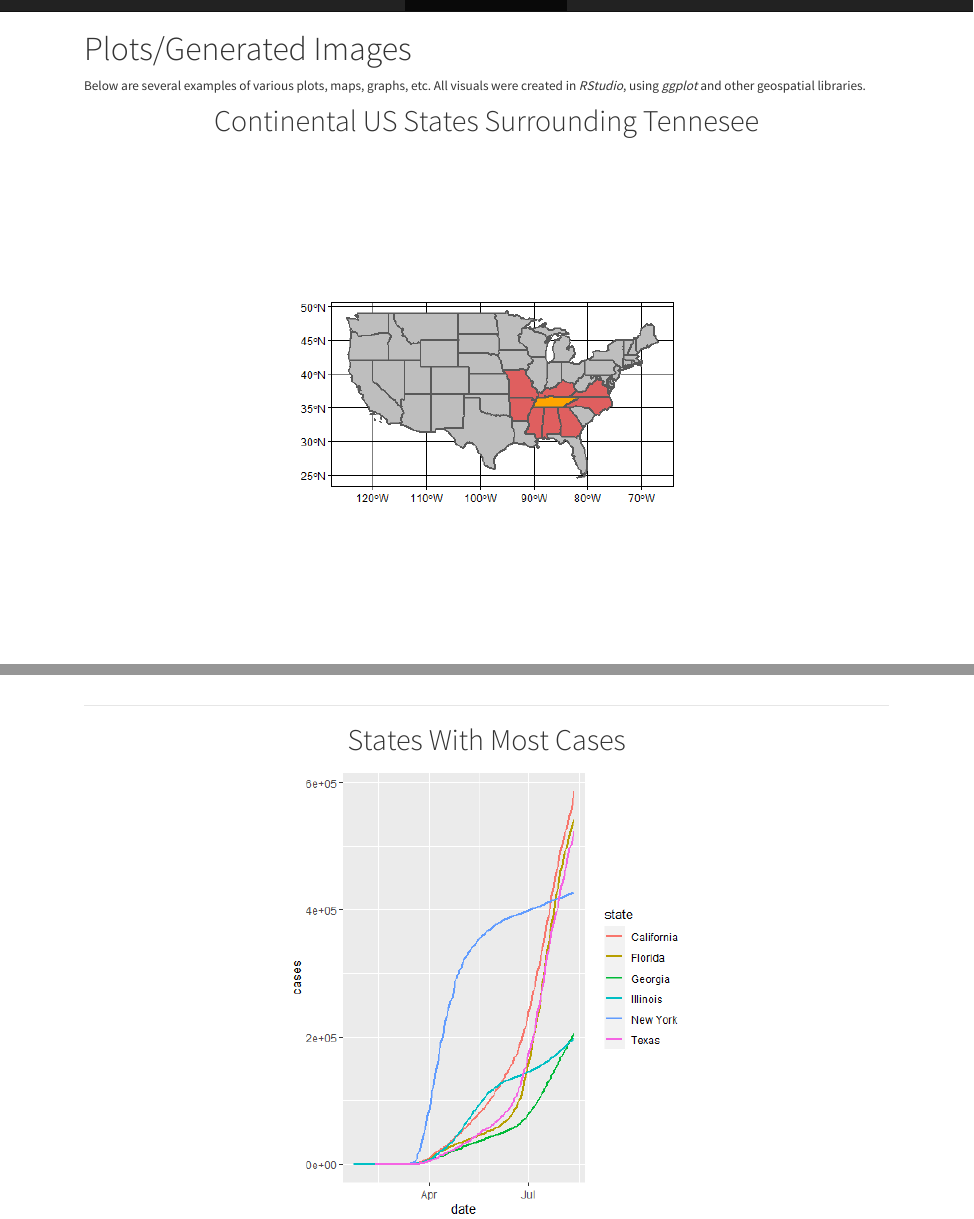
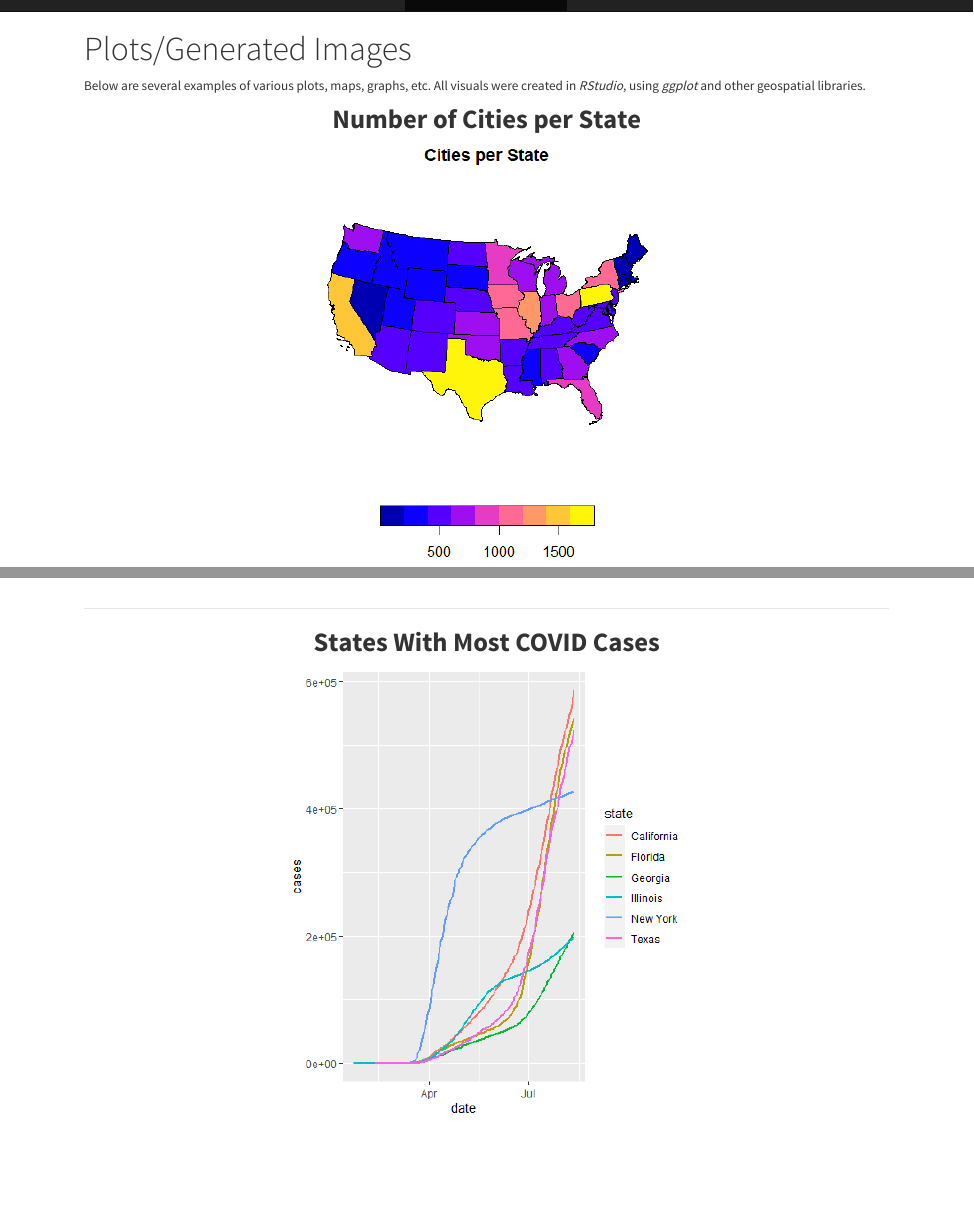
Before and after one commit to Hindstein/GEOG176A, an R Markdown document (img.rmd): the page in a window 1100 px wide, from its top, and a second part further down, joined at a grey line. The pictures show the output file img.html that the author committed with the source, opened offline; library style sheets and scripts come from the installed R packages.

Commit message:
img upload

```diff
--- a/img.rmd
+++ b/img.rmd
@@ -5,4 +5,8 @@ title: "Plots/Generated Images"
 Below are several examples of various plots, maps, graphs, etc. All visuals were created in *RStudio*, using *ggplot* and other geospatial libraries.
 
 <center>
-# Continental US States Surrounding Tennesee
+## **Number of Cities per State**
+<center>
+![](./img/cities-per-state-Rplot.png)
+
+<center>
@@ -26,7 +31,7 @@ Below are several examples of various plots, maps, graphs, etc. All visuals were
 *****
 
 <center>
-# States With Most Cases
+## **States With Most COVID Cases**
 <center>
 ![](./img/state_level-Rplot.png)
 
```
Also changed, not shown: img.html, img/cities-per-state-Rplot.png (added), img.rmd (5 more changed lines).
